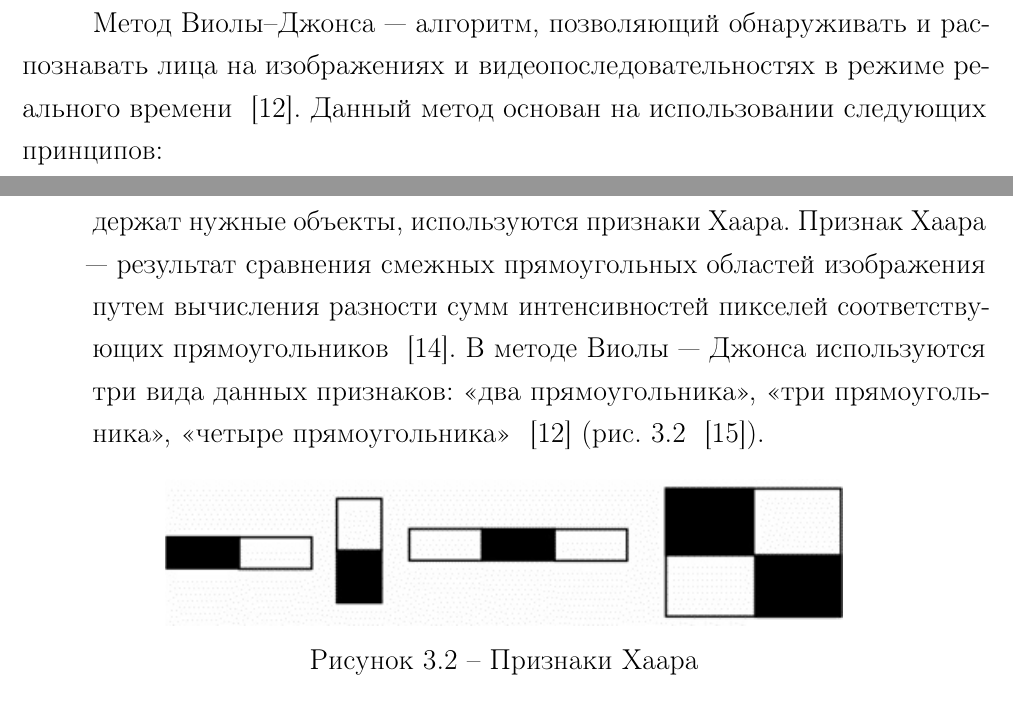
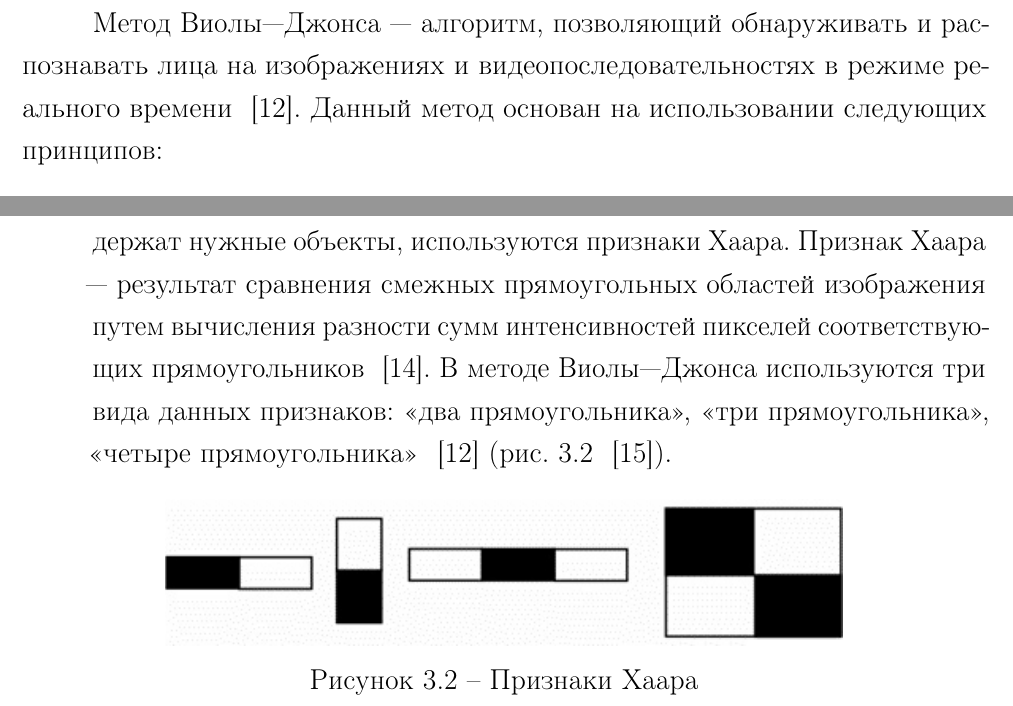
Before and after one commit to Mamvriyskiy/NIR, a LaTeX document (report.tex, which reads parts/violaJones.tex): two parts of pages 11 and 12 of 24, joined at a grey line, cut so that both start at the same text. Compiled offline with pdfLaTeX.

Commit message:
Fixed hyphens

```diff
--- a/parts/violaJones.tex
+++ b/parts/violaJones.tex
@@ -1,6 +1,6 @@
 \chapter{Метод Виолы-Джонса}
 
-Метод Виолы--Джонса --- алгоритм, позволяющий обнаруживать и распознавать лица на изображениях и видеопоследовательностях в режиме реального времени ~\cite{viola}. Данный метод основан на использовании следующих принципов:
+Метод Виолы---Джонса --- алгоритм, позволяющий обнаруживать и распознавать лица на изображениях и видеопоследовательностях в режиме реального времени ~\cite{viola}. Данный метод основан на использовании следующих принципов:
 \begin{enumerate}[label=\arabic*.]
     \item Интегральное представление изображения
 
@@ -34,7 +34,7 @@
     \item Признаки Хаара
 
     Для выделения областей изображения, которые наиболее вероятно содержат нужные объекты, используются признаки Хаара. Признак Хаара --- результат сравнения смежных прямоугольных областей изображения путем вычисления разности сумм интенсивностей пикселей соответствующих прямоугольников ~\cite{novosibirsk}.
-    В методе Виолы~---~Джонса используются три вида данных признаков: <<два прямоугольника>>, <<три прямоугольника>>, <<четыре прямоугольника>> ~\cite{viola} (рис.~\ref{img:haar} ~\cite{astrahan}).
+    В методе Виолы---Джонса используются три вида данных признаков: <<два прямоугольника>>, <<три прямоугольника>>, <<четыре прямоугольника>> ~\cite{viola} (рис.~\ref{img:haar} ~\cite{astrahan}).
 
     \begin{figure}[h]
 	\centering
```
Also changed, not shown: parts/violaJones.tex (4 more changed lines).
